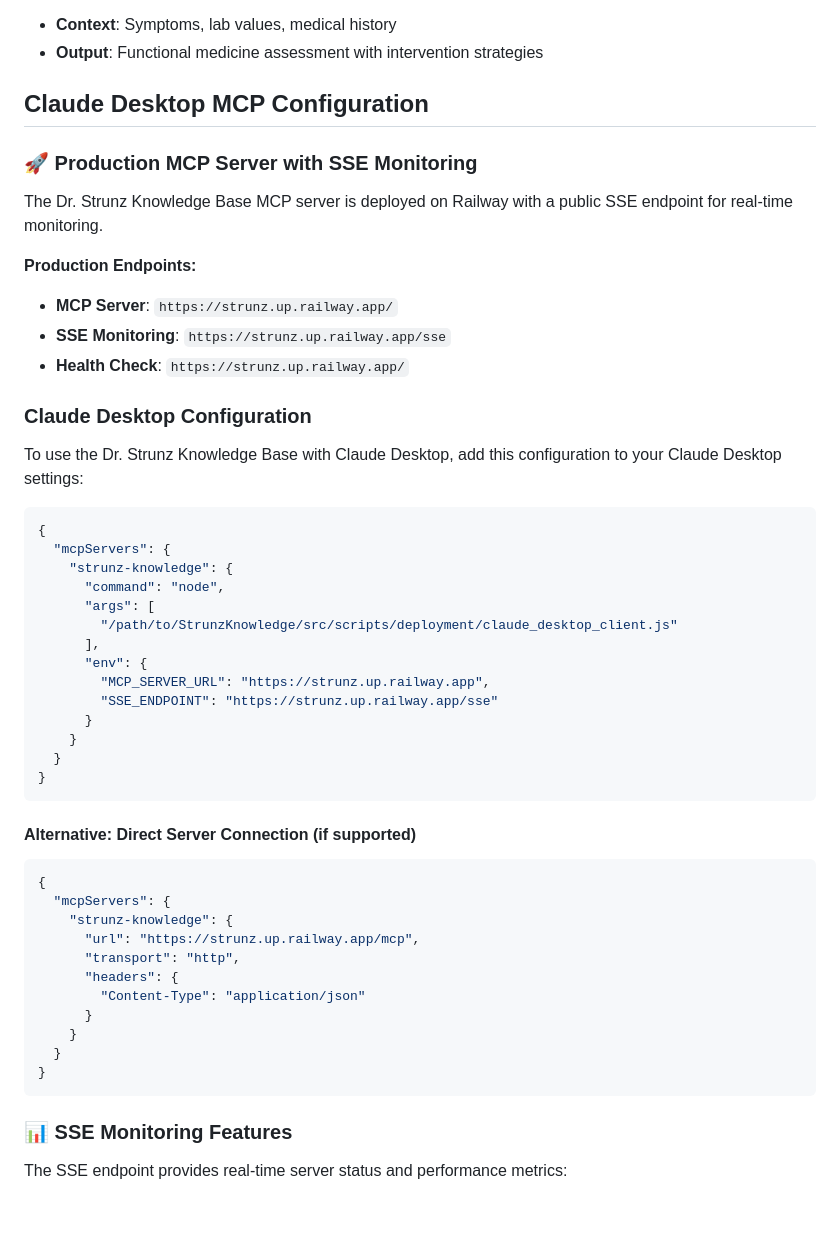
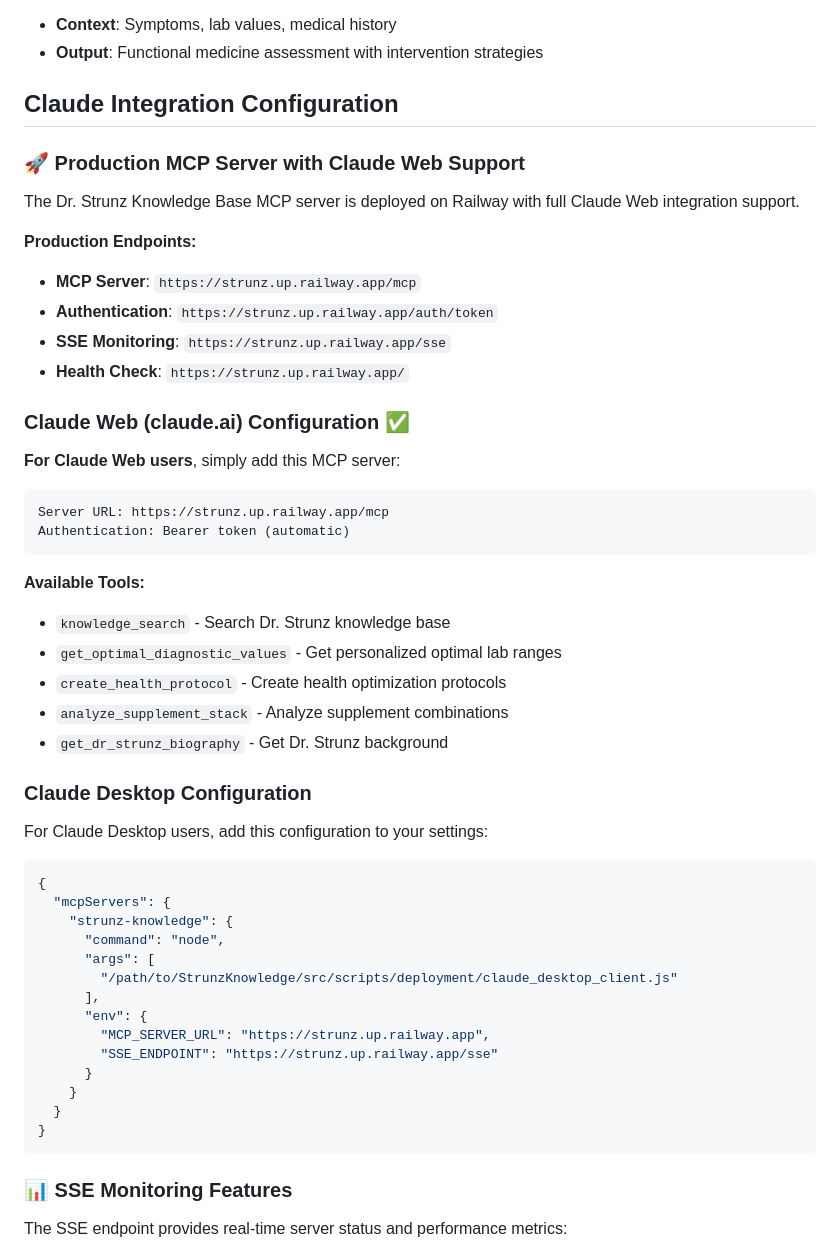
Before and after one commit to longevitycoach/StrunzKnowledge, a Markdown page: README.md, the part around the change. Drawn GitHub-style; blank space fills up the shorter version.

Commit message:
docs: Update README with Claude Web configuration
- Added Claude Web (claude.ai) integration instructions
- Updated production endpoints documentation
- Clarified authentication setup
- All 57 tests passing with enhanced MCP server

🤖 Generated with [Claude Code](https://claude.ai/code)

Co-Authored-By: Claude <noreply@anthropic.com>

````diff
--- a/README.md
+++ b/README.md
@@ -1813,20 +1813,37 @@ Our enhanced MCP server transforms Dr. Strunz's knowledge into actionable health
 - **Context**: Symptoms, lab values, medical history
 - **Output**: Functional medicine assessment with intervention strategies
 
-## Claude Desktop MCP Configuration
-
-### 🚀 Production MCP Server with SSE Monitoring
-
-The Dr. Strunz Knowledge Base MCP server is deployed on Railway with a public SSE endpoint for real-time monitoring.
+## Claude Integration Configuration
+
+### 🚀 Production MCP Server with Claude Web Support
+
+The Dr. Strunz Knowledge Base MCP server is deployed on Railway with full Claude Web integration support.
 
 **Production Endpoints:**
-- **MCP Server**: `https://strunz.up.railway.app/`
+- **MCP Server**: `https://strunz.up.railway.app/mcp`
+- **Authentication**: `https://strunz.up.railway.app/auth/token`
 - **SSE Monitoring**: `https://strunz.up.railway.app/sse`
 - **Health Check**: `https://strunz.up.railway.app/`
 
+### Claude Web (claude.ai) Configuration ✅
+
+**For Claude Web users**, simply add this MCP server:
+
+```
+Server URL: https://strunz.up.railway.app/mcp
+Authentication: Bearer token (automatic)
+```
+
+**Available Tools:**
+- `knowledge_search` - Search Dr. Strunz knowledge base
+- `get_optimal_diagnostic_values` - Get personalized optimal lab ranges
+- `create_health_protocol` - Create health optimization protocols
+- `analyze_supplement_stack` - Analyze supplement combinations
+- `get_dr_strunz_biography` - Get Dr. Strunz background
+
 ### Claude Desktop Configuration
 
-To use the Dr. Strunz Knowledge Base with Claude Desktop, add this configuration to your Claude Desktop settings:
+For Claude Desktop users, add this configuration to your settings:
 
 ```json
 {
@@ -1845,22 +1862,6 @@ To use the Dr. Strunz Knowledge Base with Claude Desktop, add this configuration
 }
 ```
 
-#### Alternative: Direct Server Connection (if supported)
-
-```json
-{
-  "mcpServers": {
-    "strunz-knowledge": {
-      "url": "https://strunz.up.railway.app/mcp",
-      "transport": "http",
-      "headers": {
-        "Content-Type": "application/json"
-      }
-    }
-  }
-}
-```
-
 ### 📊 SSE Monitoring Features
 
 The SSE endpoint provides real-time server status and performance metrics:
````
